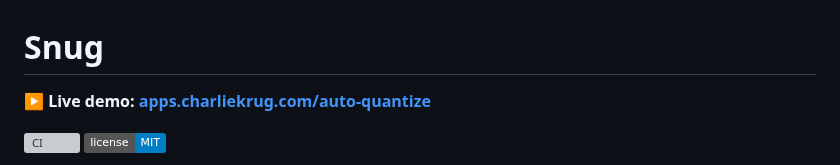
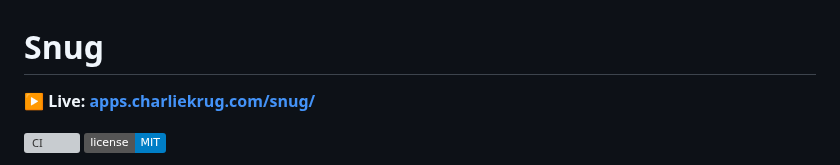
Before and after one commit to ctkrug/auto-quantize, a Markdown page: README.md, the part around the change. GitHub-like rendering; badges without logos; grey boxes are pictures that could not be loaded.

```diff
--- a/README.md
+++ b/README.md
@@ -1,6 +1,6 @@
 # Snug
 
-**▶ Live demo: [apps.charliekrug.com/auto-quantize](https://apps.charliekrug.com/auto-quantize/)**
+**▶ Live: [apps.charliekrug.com/snug/](apps.charliekrug.com/snug/)**
 
 [![CI](https://github.com/ctkrug/auto-quantize/actions/workflows/ci.yml/badge.svg)](https://github.com/ctkrug/auto-quantize/actions/workflows/ci.yml)
 [![License: MIT](https://img.shields.io/badge/license-MIT-blue.svg)](LICENSE)
```
